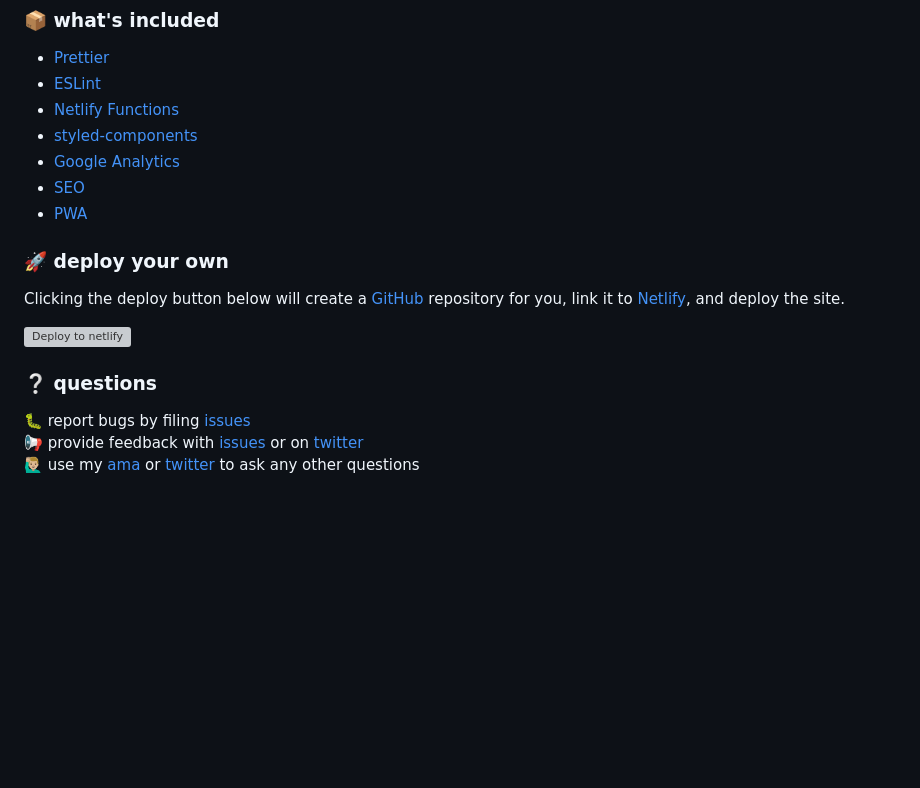
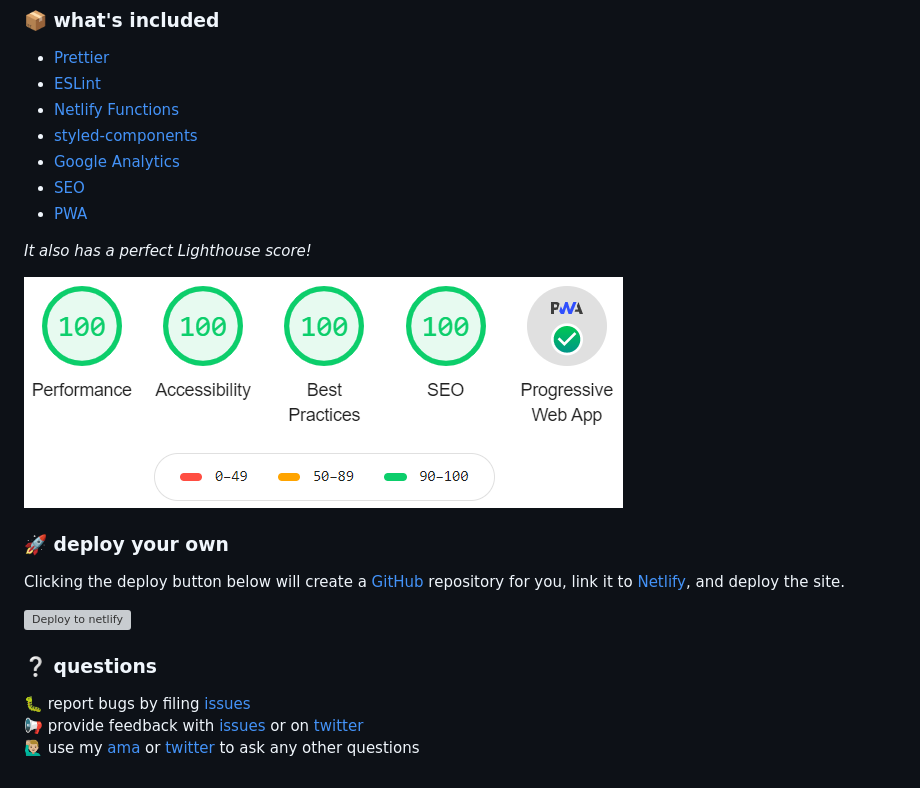
Before and after one commit to bradgarropy/gatsby-starter, a Markdown page: readme.md, the part around the change. GitHub-like rendering; pictures changed too: static/lighthouse.png (added); blank space fills up the shorter version; grey boxes are pictures that could not be loaded.

Commit message:
lighthouse.

```diff
--- a/readme.md
+++ b/readme.md
@@ -31,6 +31,10 @@ Now your site is up and running at http://localhost:8000!
 -   [SEO][seo]
 -   [PWA][pwa]
 
+_It also has a perfect Lighthouse score!_
+
+![Lighthouse][lighthouse]
+
 ### 🚀 deploy your own
 
 Clicking the deploy button below will create a [GitHub][github] repository for you, link it to [Netlify][netlify], and deploy the site.
@@ -53,6 +57,7 @@ Clicking the deploy button below will create a [GitHub][github] repository for y
 [analytics]: https://analytics.google.com
 [seo]: https://www.npmjs.com/package/@bradgarropy/gatsby-plugin-seo
 [pwa]: https://www.npmjs.com/package/gatsby-plugin-manifest
+[lighthouse]: static/lighthouse.png
 [github]: https://github.com
 [netlify]: https://netlify.com
 [deploy-button]: https://www.netlify.com/img/deploy/button.svg
```
